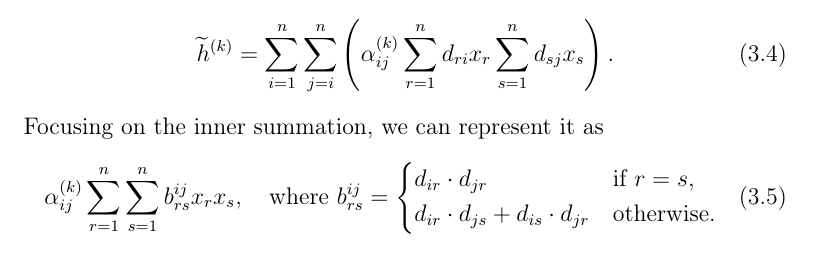
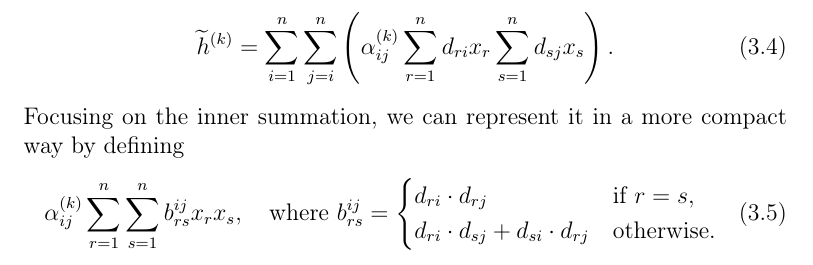
Before and after one commit to zambonin/msc, a LaTeX thesis (main.tex): part of page 32 of 59, cut so that both start at the same text. Compiled offline with pdfLaTeX.

Commit message:
overleaf_to_git: update main.tex from r11522 to r11540

```diff
--- a/main.tex
+++ b/main.tex
@@ -849,11 +849,11 @@ Let the elements of $\psi(\mathcal{L}_{2})$ be denoted as $d_{ij}, 1 \leq i, j \
   \widetilde{h}^{(k)} = \sum_{i = 1}^{n} \sum_{j = i}^{n} \left( \alpha_{ij}^{(k)} \sum_{r = 1}^{n} d_{ri} x_{r} \sum_{s = 1}^{n} d_{sj} x_{s} \right).
 \end{align}
-Focusing on the inner summation, we can represent it as
+Focusing on the inner summation, we can represent it in a more compact way by defining
 \begin{align}
   \alpha_{ij}^{(k)} \sum_{r = 1}^{n} \sum_{s = 1}^{n} b_{rs}^{ij} x_{r} x_{s},
   \quad \text{where } b_{rs}^{ij} =
   \begin{dcases}
-    d_{ir} \cdot d_{jr}                         & \text{if } r = s, \\
-    d_{ir} \cdot d_{js} + d_{is} \cdot d_{jr}   & \text{otherwise}.
+    d_{ri} \cdot d_{rj}                         & \text{if } r = s, \\
+    d_{ri} \cdot d_{sj} + d_{si} \cdot d_{rj}   & \text{otherwise}.
   \end{dcases}
 \end{align}
```
Also changed, not shown: main.tex (4 more changed lines).
